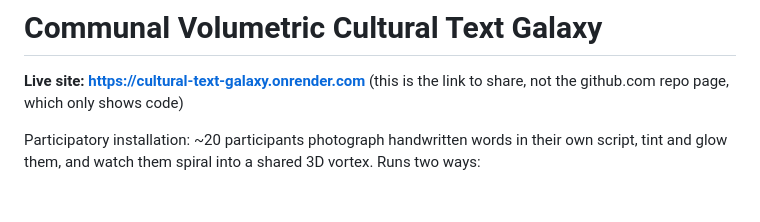
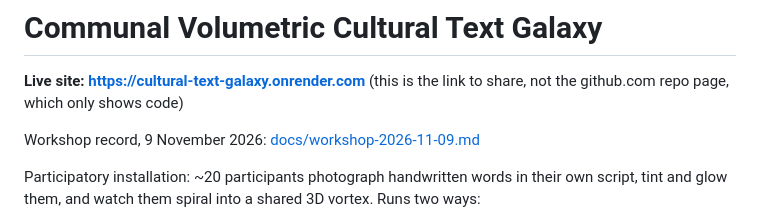
Before and after one commit to binyoun/cultural-text-galaxy, a Markdown page: README.md, the part around the change. Rendered like a GitHub page; blank space fills up the shorter version.

Commit message:
Add record of the 9 November workshop
Co-Authored-By: Claude Opus 5.5 <noreply@anthropic.com>

```diff
--- a/README.md
+++ b/README.md
@@ -2,6 +2,8 @@
 
 **Live site: https://cultural-text-galaxy.onrender.com** (this is the link
 to share, not the github.com repo page, which only shows code)
+
+Workshop record, 9 November 2026: [docs/workshop-2026-11-09.md](docs/workshop-2026-11-09.md)
 
 Participatory installation: ~20 participants photograph handwritten words in
 their own script, tint and glow them, and watch them spiral into a shared 3D
```
Also changed, not shown: docs/workshop-2026-11-09.md (added, +26 -0 lines).
